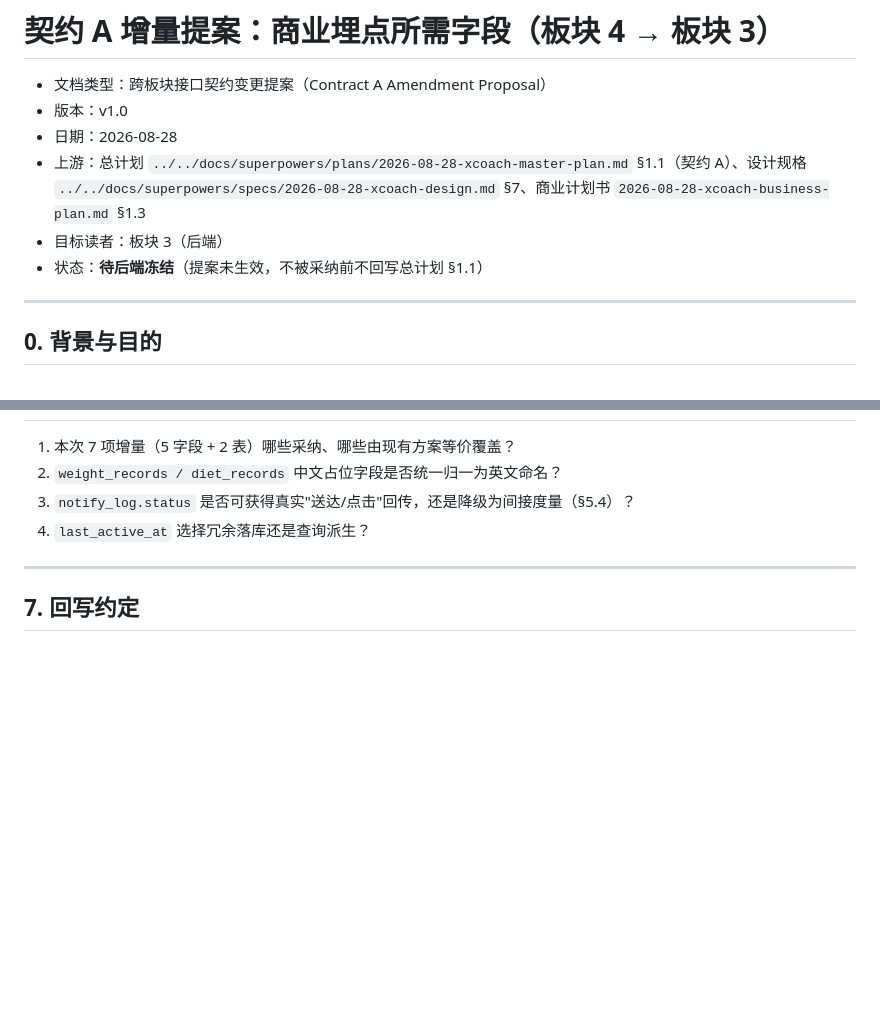
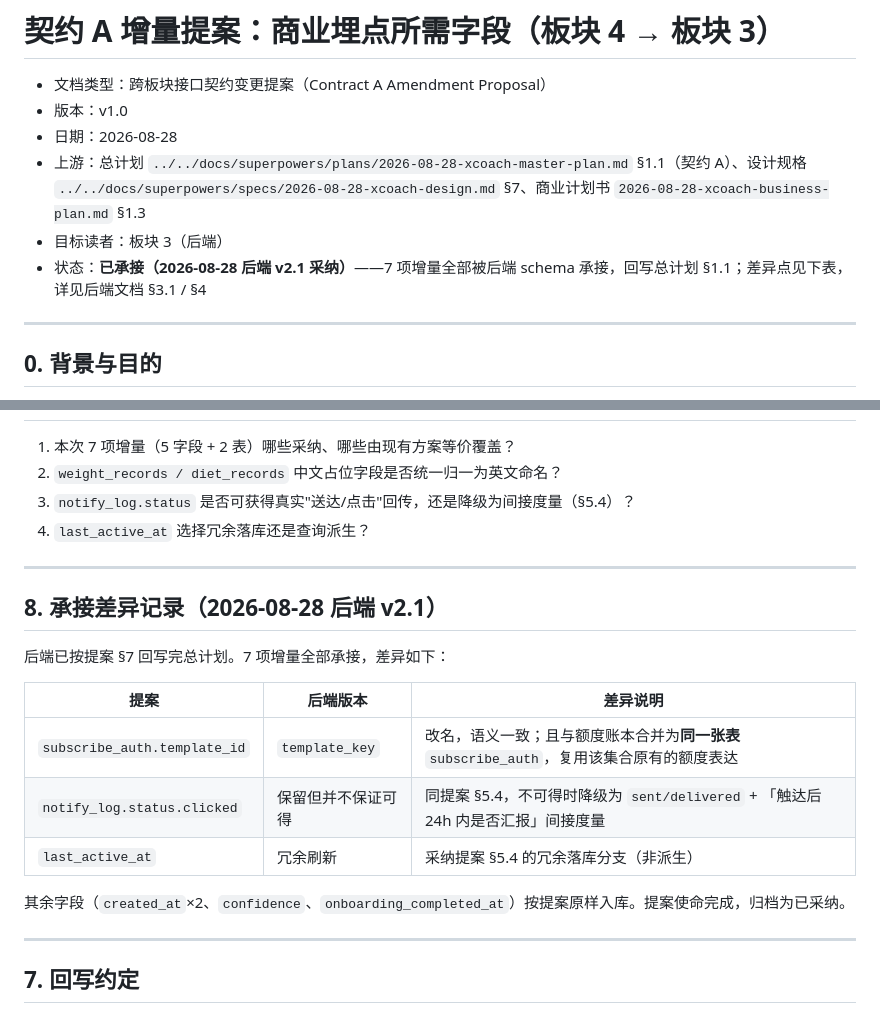
Before and after one commit to lei1han/mealwise, a Markdown page: deliverables/operations-business/2026-08-28-xcoach-contract-a-proposal.md, 2 parts joined by grey strips. Drawn GitHub-style; blank space fills up the shorter version.

Commit message:
对账闭环：契约A增量提案被后端承接，同步商业计划书与总计划待对账状态

```diff
--- a/deliverables/operations-business/2026-08-28-xcoach-contract-a-proposal.md
+++ b/deliverables/operations-business/2026-08-28-xcoach-contract-a-proposal.md
@@ -5,7 +5,7 @@
 - 日期：2026-08-28
 - 上游：总计划 `../../docs/superpowers/plans/2026-08-28-xcoach-master-plan.md` §1.1（契约 A）、设计规格 `../../docs/superpowers/specs/2026-08-28-xcoach-design.md` §7、商业计划书 `2026-08-28-xcoach-business-plan.md` §1.3
 - 目标读者：板块 3（后端）
-- 状态：**待后端冻结**（提案未生效，不被采纳前不回写总计划 §1.1）
+- 状态：**已承接（2026-08-28 后端 v2.1 采纳）**——7 项增量全部被后端 schema 承接，回写总计划 §1.1；差异点见下表，详见后端文档 §3.1 / §4
 
 ---
 
@@ -118,6 +118,20 @@
 
 ---
 
+## 8. 承接差异记录（2026-08-28 后端 v2.1）
+
+后端已按提案 §7 回写完总计划。7 项增量全部承接，差异如下：
+
+| 提案 | 后端版本 | 差异说明 |
+|---|---|---|
+| `subscribe_auth.template_id` | `template_key` | 改名，语义一致；且与额度账本合并为**同一张表** `subscribe_auth`，复用该集合原有的额度表达 |
+| `notify_log.status.clicked` | 保留但并不保证可得 | 同提案 §5.4，不可得时降级为 `sent/delivered` + 「触达后 24h 内是否汇报」间接度量 |
+| `last_active_at` | 冗余刷新 | 采纳提案 §5.4 的冗余落库分支（非派生） |
+
+其余字段（`created_at`×2、`confidence`、`onboarding_completed_at`）按提案原样入库。提案使命完成，归档为已采纳。
+
+---
+
 ## 7. 回写约定
 
 本提案经板块 3 确认采纳后，**由板块 3 回写总计划 §1.1（契约 A）**，冻结正式 schema；本提案届时归档为已采纳，商业计划书 §8 待对账项第 1 条同步销项。
```
Also changed, not shown: deliverables/operations-business/2026-08-28-xcoach-business-plan.md (+2 -2 lines), 1 other file.
